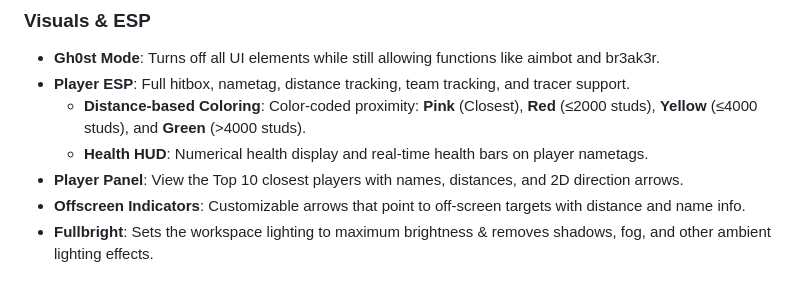
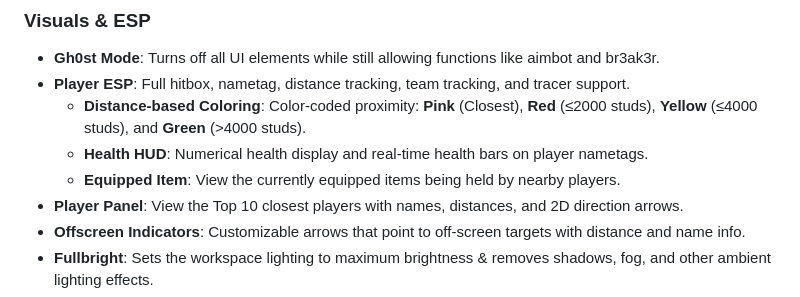
Before and after one commit to JakeHukari/Sp3arParvus, a Markdown page: README.md, the part around the change. Rendered like a GitHub page.

```diff
--- a/README.md
+++ b/README.md
@@ -49,6 +49,7 @@ Upon execution, the Sp3arParvus client will immediately begin enhancing the user
 *   **Player ESP**: Full hitbox, nametag, distance tracking, team tracking, and tracer support.
     *   **Distance-based Coloring**: Color-coded proximity: **Pink** (Closest), **Red** (≤2000 studs), **Yellow** (≤4000 studs), and **Green** (>4000 studs).
     *   **Health HUD**: Numerical health display and real-time health bars on player nametags.
+    *   **Equipped Item**: View the currently equipped items being held by nearby players.
 *   **Player Panel**: View the Top 10 closest players with names, distances, and 2D direction arrows.
 *   **Offscreen Indicators**: Customizable arrows that point to off-screen targets with distance and name info.
 *   **Fullbright**: Sets the workspace lighting to maximum brightness & removes shadows, fog, and other ambient lighting effects.
```
